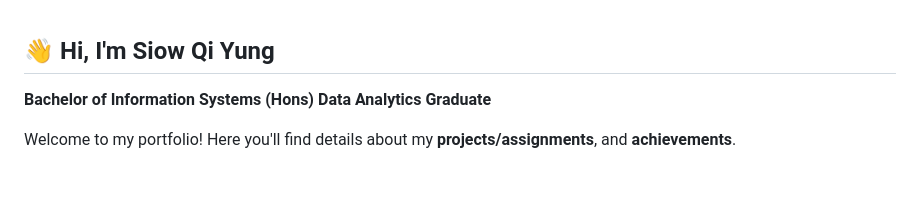
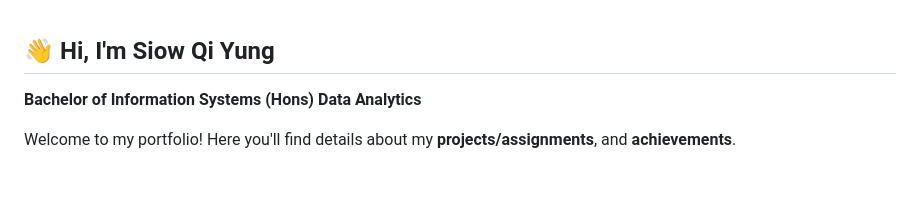
Before and after one commit to qiyung63/github-portfolio, a Markdown page: README.md, the part around the change. GitHub-like rendering.

```diff
--- a/README.md
+++ b/README.md
@@ -1,6 +1,6 @@
 ## 👋 Hi, I'm Siow Qi Yung
 
-**Bachelor of Information Systems (Hons) Data Analytics Graduate**
+**Bachelor of Information Systems (Hons) Data Analytics**
 
 Welcome to my portfolio! Here you'll find details about my **projects/assignments**, and **achievements**.
 
```
